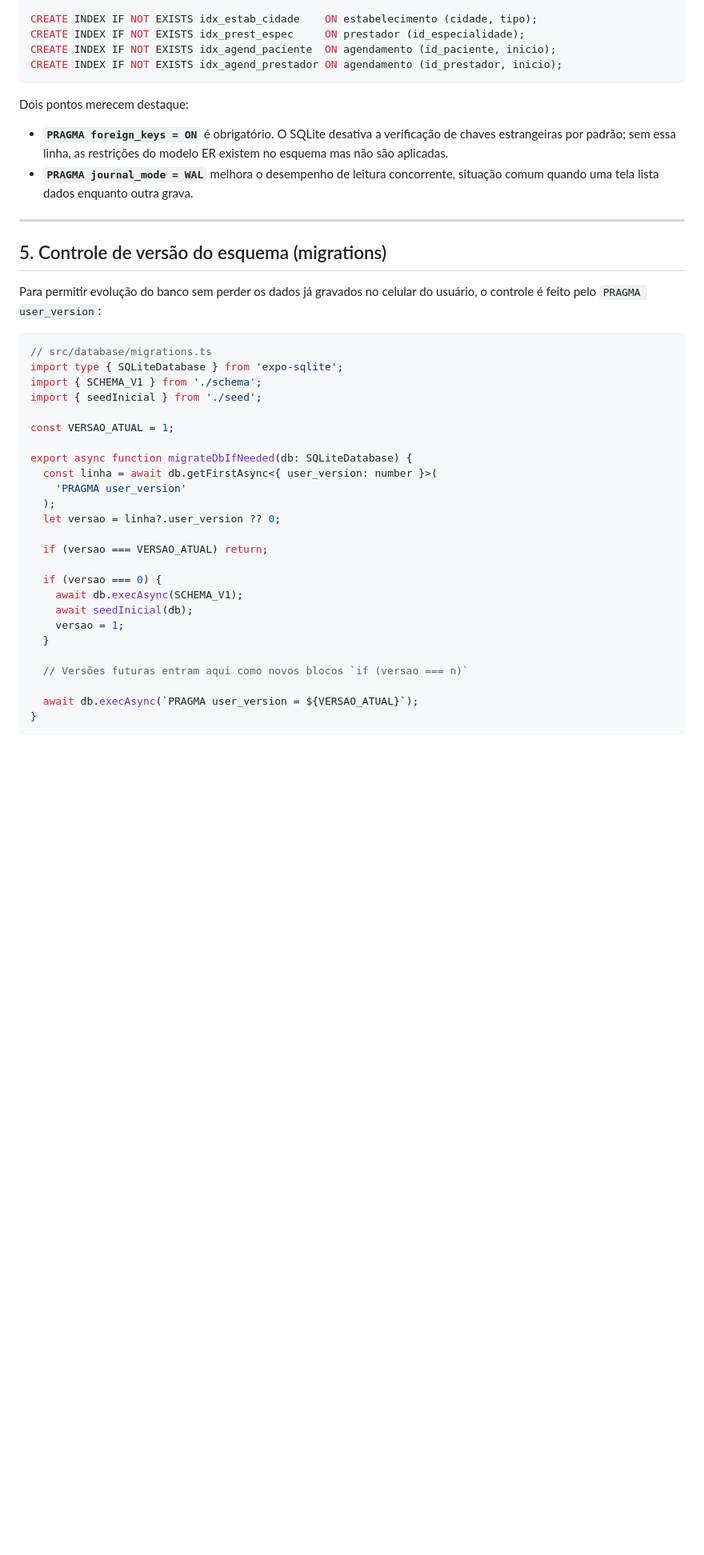
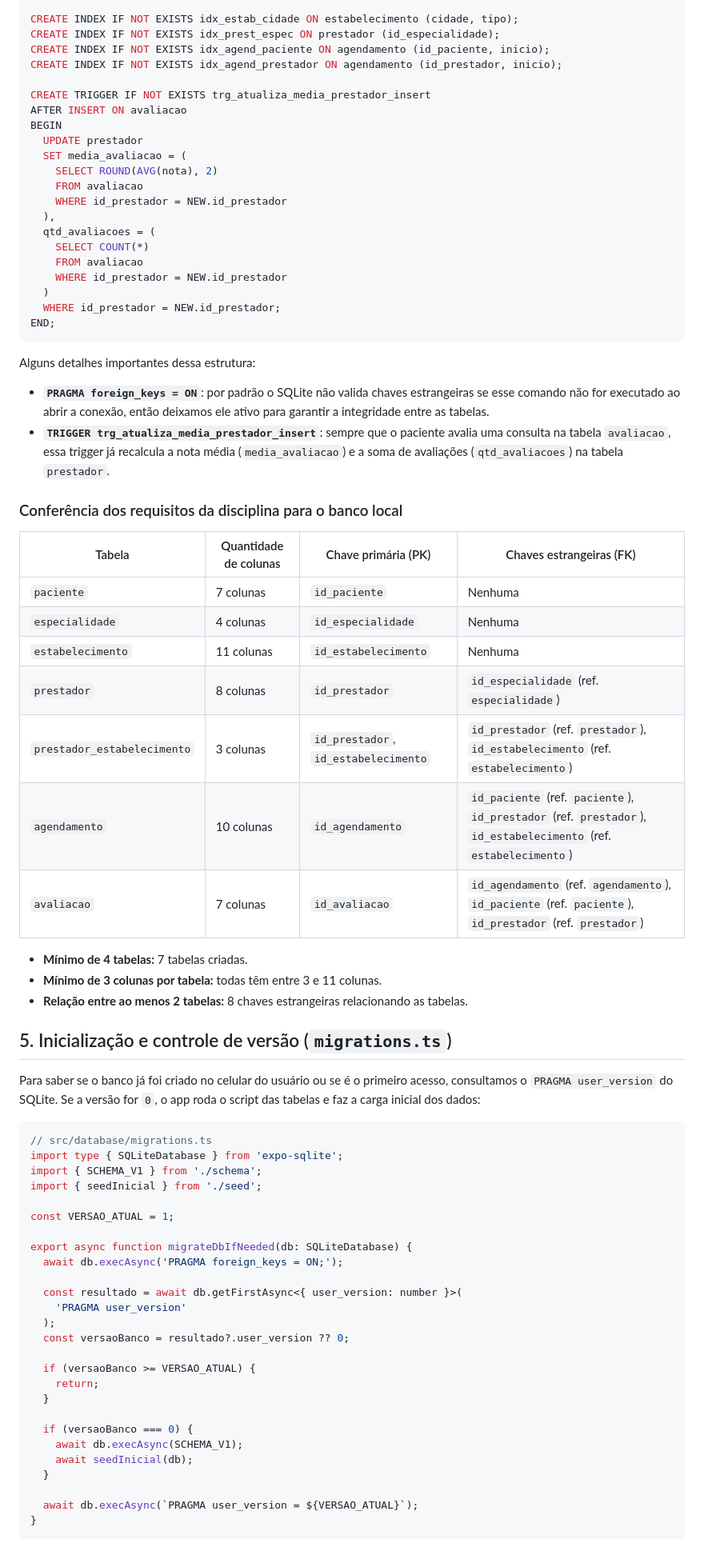
Before and after one commit to Andriele-Rodrigues/saudeMaisSerraApp, a Markdown page: projeto-integrador-vi-b/docs/03-banco-local-sqlite.md, the part around one of its changes. Shown at 80% size. Rendered like a GitHub page; blank space fills up the shorter version.

````diff
--- a/projeto-integrador-vi-b/docs/03-banco-local-sqlite.md
+++ b/projeto-integrador-vi-b/docs/03-banco-local-sqlite.md
@@ -170,21 +158,52 @@ CREATE TABLE IF NOT EXISTS avaliacao (
 );
 
-CREATE INDEX IF NOT EXISTS idx_estab_cidade    ON estabelecimento (cidade, tipo);
-CREATE INDEX IF NOT EXISTS idx_prest_espec     ON prestador (id_especialidade);
-CREATE INDEX IF NOT EXISTS idx_agend_paciente  ON agendamento (id_paciente, inicio);
+CREATE INDEX IF NOT EXISTS idx_estab_cidade ON estabelecimento (cidade, tipo);
+CREATE INDEX IF NOT EXISTS idx_prest_espec ON prestador (id_especialidade);
+CREATE INDEX IF NOT EXISTS idx_agend_paciente ON agendamento (id_paciente, inicio);
 CREATE INDEX IF NOT EXISTS idx_agend_prestador ON agendamento (id_prestador, inicio);
+
+CREATE TRIGGER IF NOT EXISTS trg_atualiza_media_prestador_insert
+AFTER INSERT ON avaliacao
+BEGIN
+  UPDATE prestador
+  SET media_avaliacao = (
+    SELECT ROUND(AVG(nota), 2)
+    FROM avaliacao
+    WHERE id_prestador = NEW.id_prestador
+  ),
+  qtd_avaliacoes = (
+    SELECT COUNT(*)
+    FROM avaliacao
+    WHERE id_prestador = NEW.id_prestador
+  )
+  WHERE id_prestador = NEW.id_prestador;
+END;
 ```
 
-Dois pontos merecem destaque:
+Alguns detalhes importantes dessa estrutura:
 
-- **`PRAGMA foreign_keys = ON`** é obrigatório. O SQLite desativa a verificação de chaves estrangeiras por padrão; sem essa linha, as restrições do modelo ER existem no esquema mas não são aplicadas.
-- **`PRAGMA journal_mode = WAL`** melhora o desempenho de leitura concorrente, situação comum quando uma tela lista dados enquanto outra grava.
+- **`PRAGMA foreign_keys = ON`**: por padrão o SQLite não valida chaves estrangeiras se esse comando não for executado ao abrir a conexão, então deixamos ele ativo para garantir a integridade entre as tabelas.
+- **`TRIGGER trg_atualiza_media_prestador_insert`**: sempre que o paciente avalia uma consulta na tabela `avaliacao`, essa trigger já recalcula a nota média (`media_avaliacao`) e a soma de avaliações (`qtd_avaliacoes`) na tabela `prestador`.
 
----
+### Conferência dos requisitos da disciplina para o banco local
 
-## 5. Controle de versão do esquema (migrations)
+| Tabela | Quantidade de colunas | Chave primária (PK) | Chaves estrangeiras (FK) |
+|---|---|---|---|
+| `paciente` | 7 colunas | `id_paciente` | Nenhuma |
+| `especialidade` | 4 colunas | `id_especialidade` | Nenhuma |
+| `estabelecimento` | 11 colunas | `id_estabelecimento` | Nenhuma |
+| `prestador` | 8 colunas | `id_prestador` | `id_especialidade` (ref. `especialidade`) |
+| `prestador_estabelecimento` | 3 colunas | `id_prestador`, `id_estabelecimento` | `id_prestador` (ref. `prestador`), `id_estabelecimento` (ref. `estabelecimento`) |
+| `agendamento` | 10 colunas | `id_agendamento` | `id_paciente` (ref. `paciente`), `id_prestador` (ref. `prestador`), `id_estabelecimento` (ref. `estabelecimento`) |
+| `avaliacao` | 7 colunas | `id_avaliacao` | `id_agendamento` (ref. `agendamento`), `id_paciente` (ref. `paciente`), `id_prestador` (ref. `prestador`) |
 
-Para permitir evolução do banco sem perder os dados já gravados no celular do usuário, o controle é feito pelo `PRAGMA user_version`:
+- **Mínimo de 4 tabelas:** 7 tabelas criadas.
+- **Mínimo de 3 colunas por tabela:** todas têm entre 3 e 11 colunas.
+- **Relação entre ao menos 2 tabelas:** 8 chaves estrangeiras relacionando as tabelas.
+
+## 5. Inicialização e controle de versão (`migrations.ts`)
+
+Para saber se o banco já foi criado no celular do usuário ou se é o primeiro acesso, consultamos o `PRAGMA user_version` do SQLite. Se a versão for `0`, o app roda o script das tabelas e faz a carga inicial dos dados:
 
 ```ts
 // src/database/migrations.ts
@@ -195,20 +214,21 @@ import { seedInicial } from './seed';
 const VERSAO_ATUAL = 1;
 
 export async function migrateDbIfNeeded(db: SQLiteDatabase) {
-  const linha = await db.getFirstAsync<{ user_version: number }>(
+  await db.execAsync('PRAGMA foreign_keys = ON;');
+
+  const resultado = await db.getFirstAsync<{ user_version: number }>(
     'PRAGMA user_version'
   );
-  let versao = linha?.user_version ?? 0;
+  const versaoBanco = resultado?.user_version ?? 0;
 
-  if (versao === VERSAO_ATUAL) return;
+  if (versaoBanco >= VERSAO_ATUAL) {
+    return;
+  }
 
-  if (versao === 0) {
+  if (versaoBanco === 0) {
     await db.execAsync(SCHEMA_V1);
     await seedInicial(db);
-    versao = 1;
   }
-
-  // Versões futuras entram aqui como novos blocos `if (versao === n)`
 
   await db.execAsync(`PRAGMA user_version = ${VERSAO_ATUAL}`);
 }
````
Also changed, not shown: other parts of projeto-integrador-vi-b/docs/03-banco-local-sqlite.md (+222 -198 lines).
